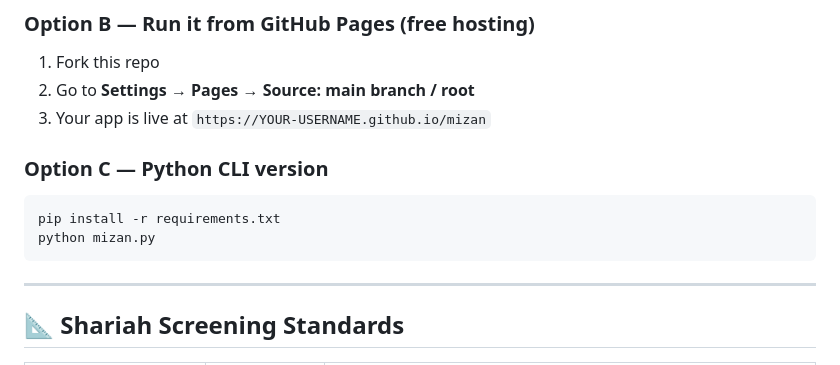
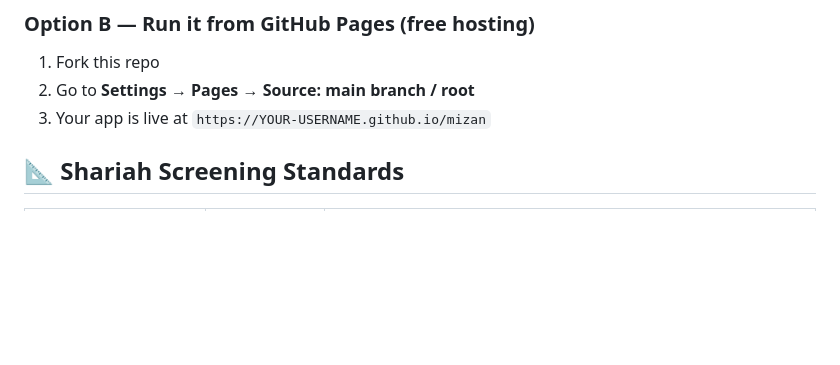
Before and after one commit to fesalsem/mizan, a Markdown page: README.md, the part around the change. Drawn GitHub-style; blank space fills up the shorter version.

Commit message:
Remove Python CLI version instructions
Removed instructions for the Python CLI version from the README.

````diff
--- a/README.md
+++ b/README.md
@@ -34,13 +34,6 @@
 2. Go to **Settings → Pages → Source: main branch / root**
 3. Your app is live at `https://YOUR-USERNAME.github.io/mizan`
 
-### Option C — Python CLI version
-```bash
-pip install -r requirements.txt
-python mizan.py
-```
-
----
 
 ## 📐 Shariah Screening Standards
 
````
